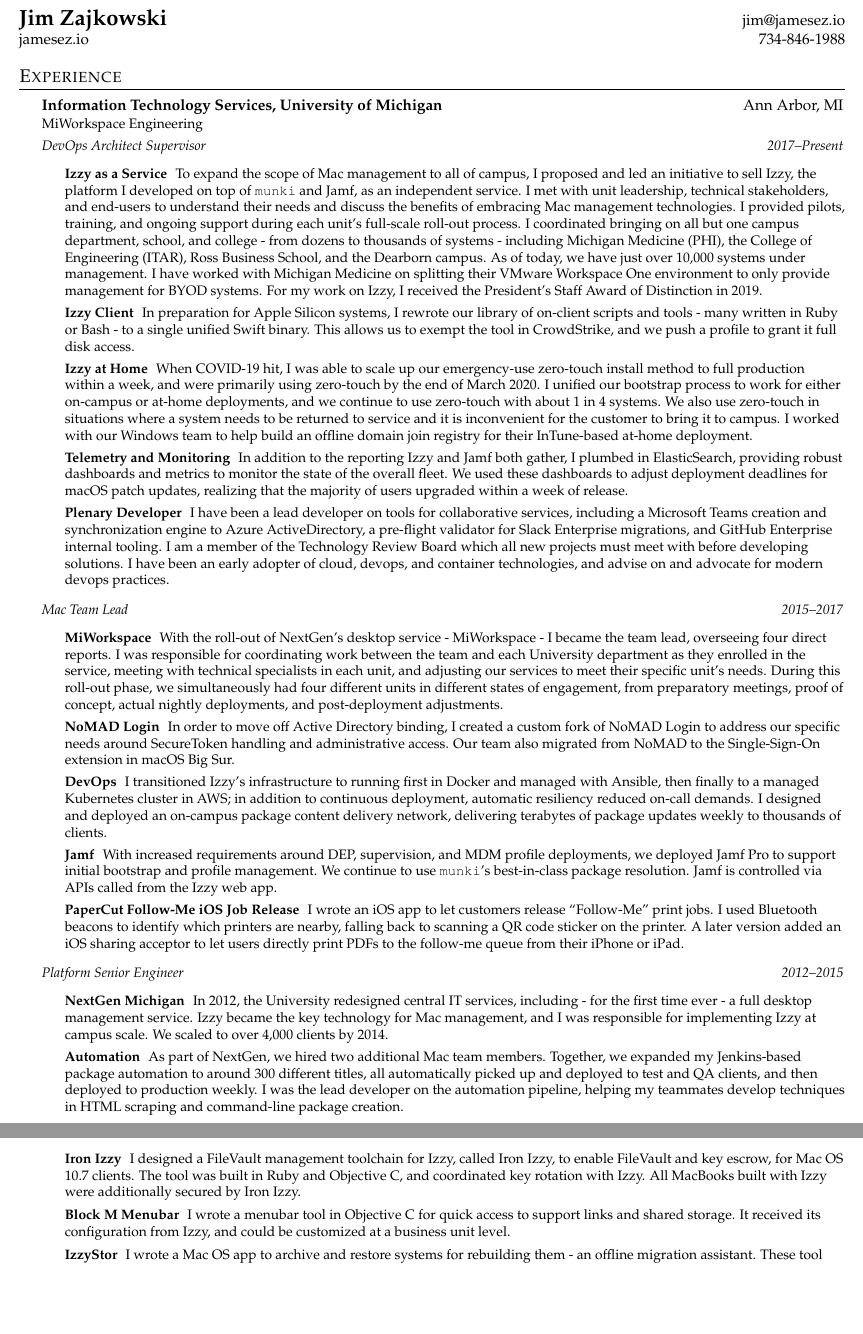
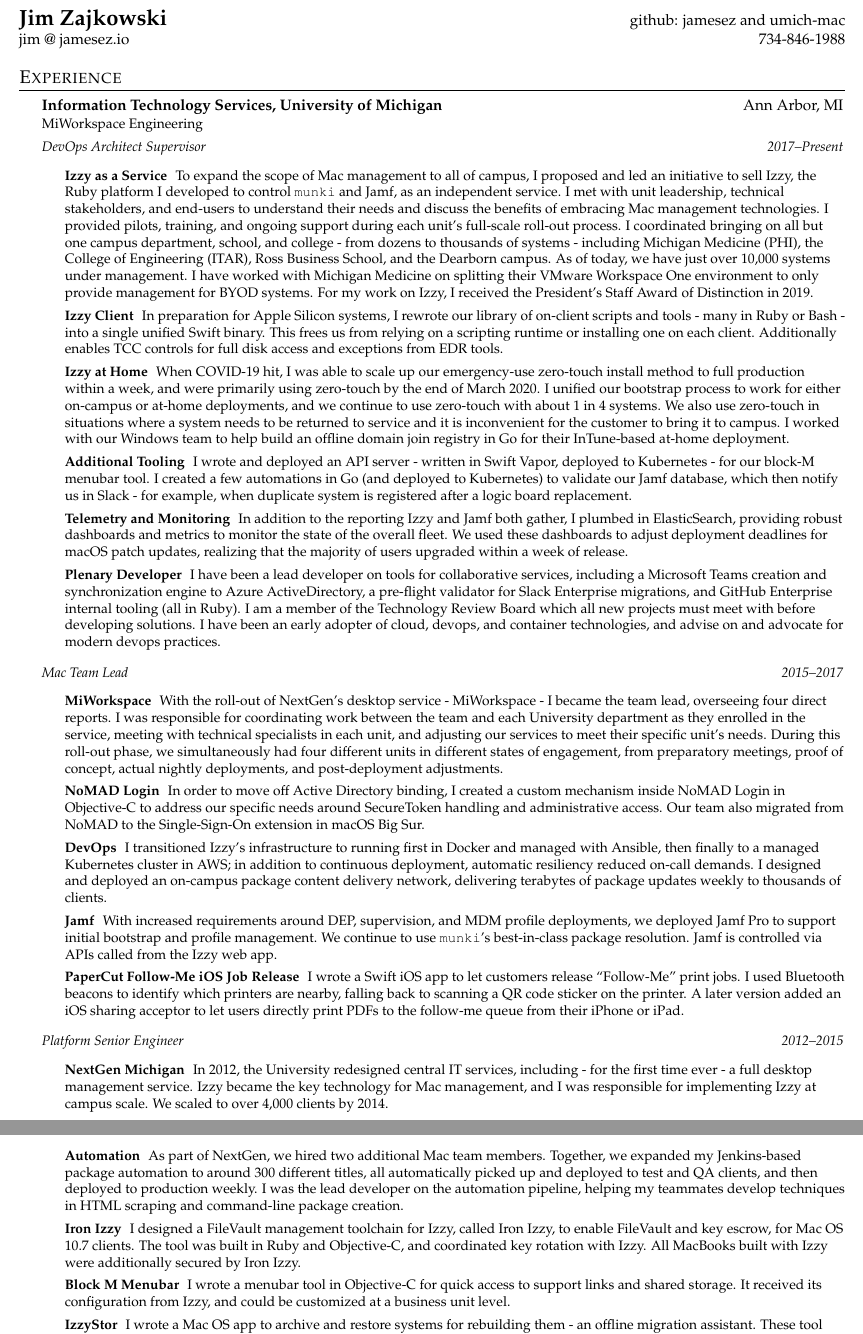
Before and after one commit to jamesez/resume, a LaTeX document (jamesez.tex): two parts of pages 1 and 2 of 2, joined at a grey line, cut at the place of the change, the shorter picture padded with empty space. Compiled offline with pdfLaTeX.

Commit message:
updated, jan 2023

```diff
--- a/jamesez.tex
+++ b/jamesez.tex
@@ -94,8 +94,8 @@
 \thispagestyle{empty}
 %----------HEADING-----------------
 \begin{tabular*}{\textwidth}{l@{\extracolsep{\fill}}r}
-  \textbf{\href{https://jamesez.io/}{\Large Jim Zajkowski}} & \href{mailto:jim@jamesez.io}{jim@jamesez.io}\\
-  \href{https://jamesez.io/}{jamesez.io} & 734-846-1988 \\
+  \textbf{\href{https://jamesez.io/}{\Large Jim Zajkowski}} & github: \href{https://github.com/jamesez}{jamesez} and \href{https://github.com/umich-mac}{umich-mac}\\
+  \href{mailto:jim@jamesez.io}{jim\ @\ jamesez.io} & 734-846-1988 \\
 \end{tabular*}
 
 
@@ -111,22 +111,25 @@
         {DevOps Architect Supervisor}{2017--Present}
         \resumeItemListStart
           \resumeItem{Izzy as a Service}
-            {To expand the scope of Mac management to all of campus, I proposed and led an initiative to sell Izzy, the platform I developed on top of \munki\ and Jamf, as an independent service. I met with unit leadership, technical stakeholders, and end-users to understand their needs and discuss the benefits of embracing Mac management technologies. I provided pilots, training, and ongoing support during each unit's full-scale roll-out process. I coordinated bringing on all but one campus department, school, and college - from dozens to thousands of systems - including Michigan Medicine (PHI), the College of Engineering (ITAR), Ross Business School, and the Dearborn campus. As of today, we have just over 10,000 systems under management. I have worked with Michigan Medicine on splitting their VMware Workspace One environment to only provide management for BYOD systems. For my work on Izzy, I received the President's Staff Award of Distinction in 2019.
+            {To expand the scope of Mac management to all of campus, I proposed and led an initiative to sell Izzy, the Ruby platform I developed to control \munki\ and Jamf, as an independent service. I met with unit leadership, technical stakeholders, and end-users to understand their needs and discuss the benefits of embracing Mac management technologies. I provided pilots, training, and ongoing support during each unit's full-scale roll-out process. I coordinated bringing on all but one campus department, school, and college - from dozens to thousands of systems - including Michigan Medicine (PHI), the College of Engineering (ITAR), Ross Business School, and the Dearborn campus. As of today, we have just over 10,000 systems under management. I have worked with Michigan Medicine on splitting their VMware Workspace One environment to only provide management for BYOD systems. For my work on Izzy, I received the President's Staff Award of Distinction in 2019.
             }
 
           \resumeItem{Izzy Client}
-            {In preparation for Apple Silicon systems, I rewrote our library of on-client scripts and tools - many written in Ruby or Bash - to a single unified Swift binary. This allows us to exempt the tool in CrowdStrike, and we push a profile to grant it full disk access.
+            {In preparation for Apple Silicon systems, I rewrote our library of on-client scripts and tools - many in Ruby or Bash - into a single unified Swift binary. This frees us from relying on a scripting runtime or installing one on each client. Additionally enables TCC controls for full disk access and exceptions from EDR tools.
             }
 
           \resumeItem{Izzy at Home}
-            {When COVID-19 hit, I was able to scale up our emergency-use zero-touch install method to full production within a week, and were primarily using zero-touch by the end of March 2020. I unified our bootstrap process to work for either on-campus or at-home deployments, and we continue to use zero-touch with about 1 in 4 systems. We also use zero-touch in situations where a system needs to be returned to service and it is inconvenient for the customer to bring it to campus. I worked with our Windows team to help build an offline domain join registry for their InTune-based at-home deployment.}
+            {When COVID-19 hit, I was able to scale up our emergency-use zero-touch install method to full production within a week, and were primarily using zero-touch by the end of March 2020. I unified our bootstrap process to work for either on-campus or at-home deployments, and we continue to use zero-touch with about 1 in 4 systems. We also use zero-touch in situations where a system needs to be returned to service and it is inconvenient for the customer to bring it to campus. I worked with our Windows team to help build an offline domain join registry in Go for their InTune-based at-home deployment.}
+
+          \resumeItem{Additional Tooling}
+            {I wrote and deployed an API server - written in Swift Vapor, deployed to Kubernetes - for our block-M menubar tool. I created a few automations in Go (and deployed to Kubernetes) to validate our Jamf database, which then notify us in Slack - for example, when duplicate system is registered after a logic board replacement.}
 
           \resumeItem{Telemetry and Monitoring}
             {In addition to the reporting Izzy and Jamf both gather, I plumbed in ElasticSearch, providing robust dashboards and metrics to monitor the state of the overall fleet. We used these dashboards to adjust deployment deadlines for macOS patch updates, realizing that the majority of users upgraded within a week of release.
             }
 
           \resumeItem{Plenary Developer}
-            {I have been a lead developer on tools for collaborative services, including a Microsoft Teams creation and synchronization engine to Azure ActiveDirectory, a pre-flight validator for Slack Enterprise migrations, and GitHub Enterprise internal tooling. I am a member of the Technology Review Board which all new projects must meet with before developing solutions. I have been an early adopter of cloud, devops, and container technologies, and advise on and advocate for modern devops practices.}
+            {I have been a lead developer on tools for collaborative services, including a Microsoft Teams creation and synchronization engine to Azure ActiveDirectory, a pre-flight validator for Slack Enterprise migrations, and GitHub Enterprise internal tooling (all in Ruby). I am a member of the Technology Review Board which all new projects must meet with before developing solutions. I have been an early adopter of cloud, devops, and container technologies, and advise on and advocate for modern devops practices.}
         \resumeItemListEnd
 
         \resumeSubSubheading
@@ -137,7 +140,7 @@
             }
 
           \resumeItem{NoMAD Login}
-            {In order to move off Active Directory binding, I created a custom fork of NoMAD Login to address our specific needs around SecureToken handling and administrative access. Our team also migrated from NoMAD to the Single-Sign-On extension in macOS Big Sur.}
+            {In order to move off Active Directory binding, I created a custom mechanism inside NoMAD Login in Objective-C to address our specific needs around SecureToken handling and administrative access. Our team also migrated from NoMAD to the Single-Sign-On extension in macOS Big Sur.}
 
           \resumeItem{DevOps}
             {I transitioned Izzy's infrastructure to running first in Docker and managed with Ansible, then finally to a managed Kubernetes cluster in AWS; in addition to continuous deployment, automatic resiliency reduced on-call demands. I designed and deployed an on-campus package content delivery network, delivering terabytes of package updates weekly to thousands of clients.}
@@ -146,7 +149,7 @@
             {With increased requirements around DEP, supervision, and MDM profile deployments, we deployed Jamf Pro to support initial bootstrap and profile management. We continue to use \munki's best-in-class package resolution. Jamf is controlled via APIs called from the Izzy web app.}
 
           \resumeItem{PaperCut Follow-Me iOS Job Release}
-            {I wrote an iOS app to let customers release ``Follow-Me'' print jobs. I used Bluetooth beacons to identify which printers are nearby, falling back to scanning a QR code sticker on the printer. A later version added an iOS sharing acceptor to let users directly print PDFs to the follow-me queue from their iPhone or iPad.}
+            {I wrote a Swift iOS app to let customers release ``Follow-Me'' print jobs. I used Bluetooth beacons to identify which printers are nearby, falling back to scanning a QR code sticker on the printer. A later version added an iOS sharing acceptor to let users directly print PDFs to the follow-me queue from their iPhone or iPad.}
         \resumeItemListEnd
 
       \resumeSubSubheading
@@ -159,10 +162,10 @@
             {As part of NextGen, we hired two additional Mac team members. Together, we expanded my Jenkins-based package automation to around 300 different titles, all automatically picked up and deployed to test and QA clients, and then deployed to production weekly. I was the lead developer on the automation pipeline, helping my teammates develop techniques in HTML scraping and command-line package creation.}
 
           \resumeItem{Iron Izzy}
-            {I designed a FileVault management toolchain for Izzy, called Iron Izzy, to enable FileVault and key escrow, for Mac OS 10.7 clients. The tool was built in Ruby and Objective C, and coordinated key rotation with Izzy. All MacBooks built with Izzy were additionally secured by Iron Izzy.}
+            {I designed a FileVault management toolchain for Izzy, called Iron Izzy, to enable FileVault and key escrow, for Mac OS 10.7 clients. The tool was built in Ruby and Objective-C, and coordinated key rotation with Izzy. All MacBooks built with Izzy were additionally secured by Iron Izzy.}
 
           \resumeItem{Block M Menubar}
-            {I wrote a menubar tool in Objective C for quick access to support links and shared storage. It received its configuration from Izzy, and could be customized at a business unit level.}
+            {I wrote a menubar tool in Objective-C for quick access to support links and shared storage. It received its configuration from Izzy, and could be customized at a business unit level.}
 
           \resumeItem{IzzyStor}
             {I wrote a Mac OS app to archive and restore systems for rebuilding them - an offline migration assistant. These tool was used by the night onboarding team to archive, reload, and restore up to fifty systems a night. For safety, IzzyStor encrypts all archives at rest.}
```
Also changed, not shown: jamesez.pdf, jamesez.tex (6 more changed lines).
